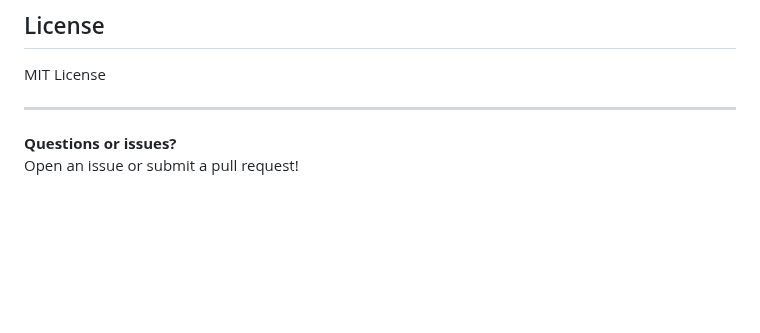
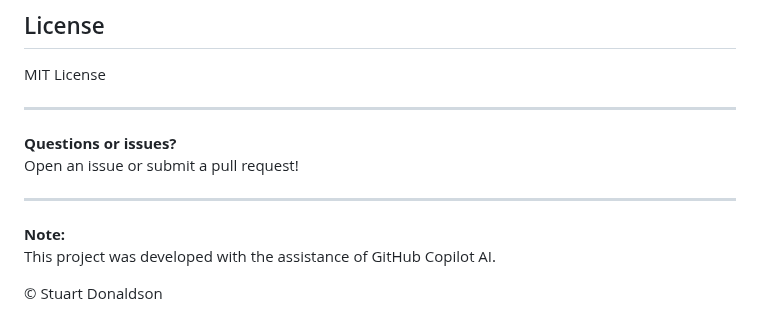
Before and after one commit to stuartdonaldson/RankChoiceVoting, a Markdown page: README.md, the part around one of its changes. Rendered like a GitHub page; blank space fills up the shorter version.

```diff
--- a/README.md
+++ b/README.md
@@ -81,3 +93,10 @@ MIT License
 
 **Questions or issues?**
 Open an issue or submit a pull request!
+
+---
+
+**Note:**
+This project was developed with the assistance of GitHub Copilot AI.
+
+&copy; Stuart Donaldson
```
Also changed, not shown: other parts of README.md (+18 -6 lines).
